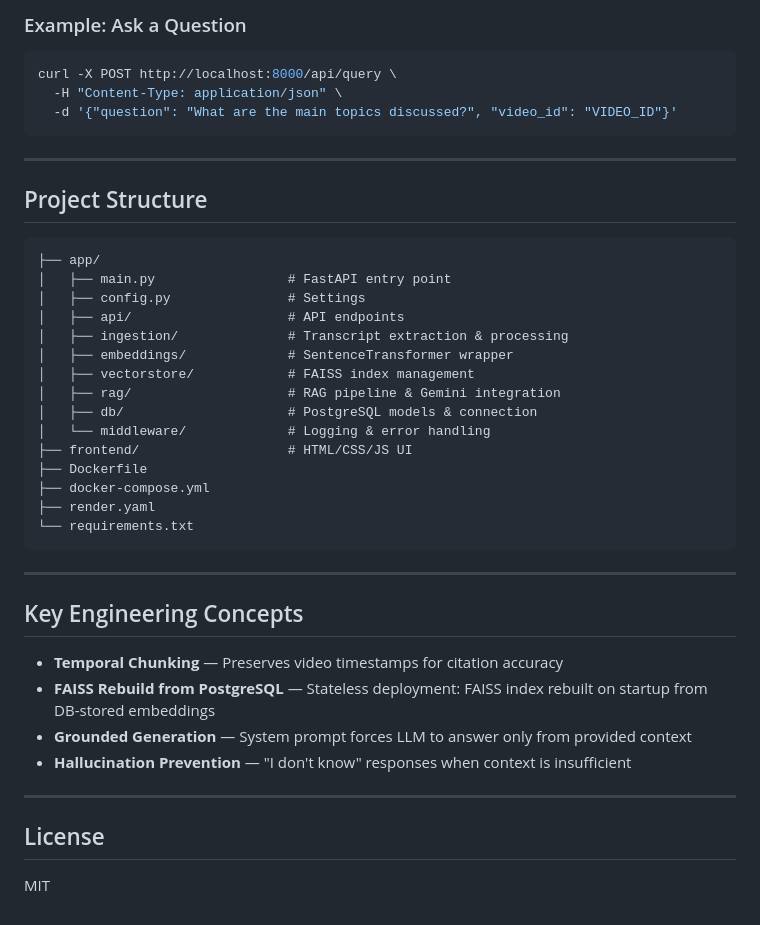
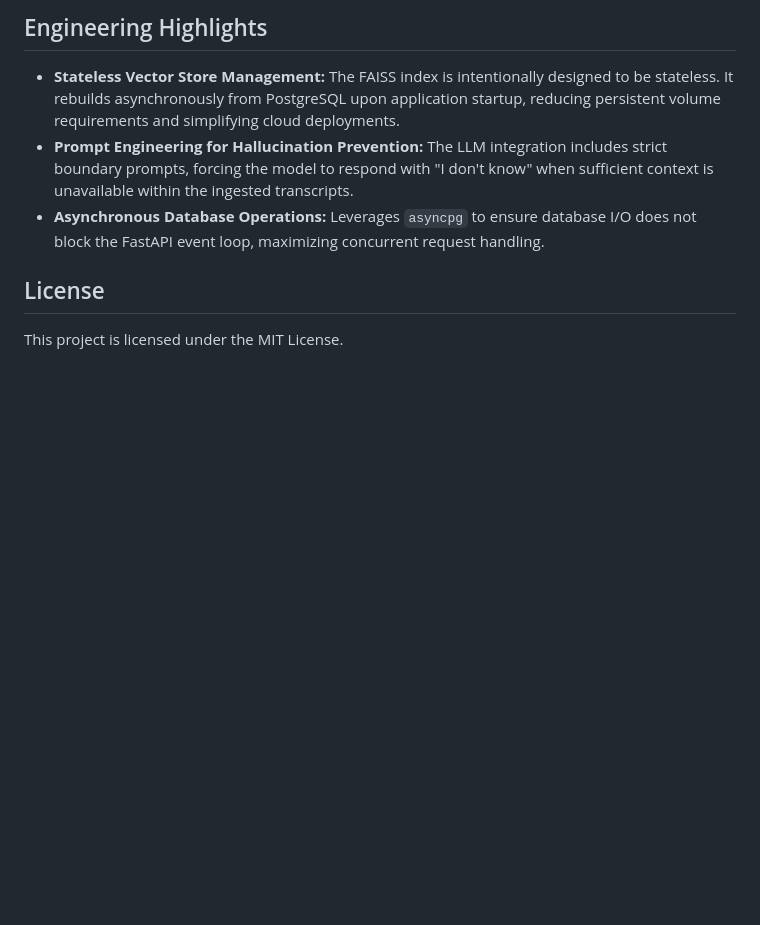
Before and after one commit to saisriabhiramnelluri/TubeMind, a Markdown page: README.md, the part around one of its changes. GitHub-like rendering; blank space fills up the shorter version.

````diff
--- a/README.md
+++ b/README.md
@@ -139,44 +94,7 @@ curl -X POST http://localhost:8000/api/ingest \
-### Example: Ask a Question
-
-```bash
-curl -X POST http://localhost:8000/api/query \
-  -H "Content-Type: application/json" \
-  -d '{"question": "What are the main topics discussed?", "video_id": "VIDEO_ID"}'
-```
-
----
-
-## Project Structure
-
-```
-├── app/
-│   ├── main.py                 # FastAPI entry point
-│   ├── config.py               # Settings
-│   ├── api/                    # API endpoints
-│   ├── ingestion/              # Transcript extraction & processing
-│   ├── embeddings/             # SentenceTransformer wrapper
-│   ├── vectorstore/            # FAISS index management
-│   ├── rag/                    # RAG pipeline & Gemini integration
-│   ├── db/                     # PostgreSQL models & connection
-│   └── middleware/             # Logging & error handling
-├── frontend/                   # HTML/CSS/JS UI
-├── Dockerfile
-├── docker-compose.yml
-├── render.yaml
-└── requirements.txt
-```
-
----
-
-## Key Engineering Concepts
-
-- **Temporal Chunking** — Preserves video timestamps for citation accuracy
-- **FAISS Rebuild from PostgreSQL** — Stateless deployment: FAISS index rebuilt on startup from DB-stored embeddings
-- **Grounded Generation** — System prompt forces LLM to answer only from provided context
-- **Hallucination Prevention** — "I don't know" responses when context is insufficient
-
----
+## Engineering Highlights
+* **Stateless Vector Store Management:** The FAISS index is intentionally designed to be stateless. It rebuilds asynchronously from PostgreSQL upon application startup, reducing persistent volume requirements and simplifying cloud deployments.
+* **Prompt Engineering for Hallucination Prevention:** The LLM integration includes strict boundary prompts, forcing the model to respond with "I don't know" when sufficient context is unavailable within the ingested transcripts.
+* **Asynchronous Database Operations:** Leverages `asyncpg` to ensure database I/O does not block the FastAPI event loop, maximizing concurrent request handling.
 
 ## License
-
-MIT
+This project is licensed under the MIT License.
````
Also changed, not shown: other parts of README.md (+73 -118 lines).
